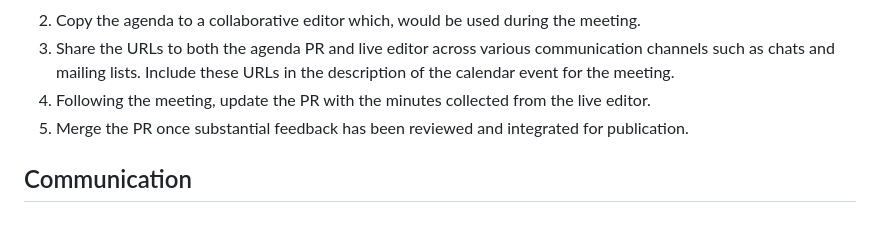
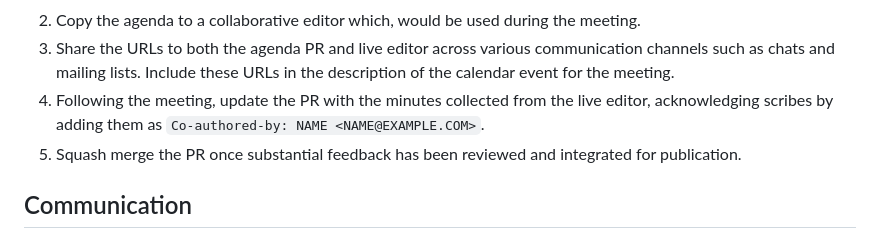
Before and after one commit to w3c-cg/solid, a Markdown page: CONTRIBUTING.md, the part around the change. Rendered like a GitHub page.

Commit message:
Mention co-authored-by and squash merge

```diff
--- a/CONTRIBUTING.md
+++ b/CONTRIBUTING.md
@@ -412,9 +412,10 @@ as follows:
    communication channels such as chats and mailing lists. Include these
    URLs in the description of the calendar event for the meeting.
 4. Following the meeting, update the PR with the minutes collected from the
-   live editor.
-5. Merge the PR once substantial feedback has been reviewed and integrated for
-   publication.
+   live editor, acknowledging scribes by adding them as `Co-authored-by: NAME
+   <NAME@EXAMPLE.COM>`.
+5. Squash merge the PR once substantial feedback has been reviewed and
+   integrated for publication.
 
 
 ## Communication
```
